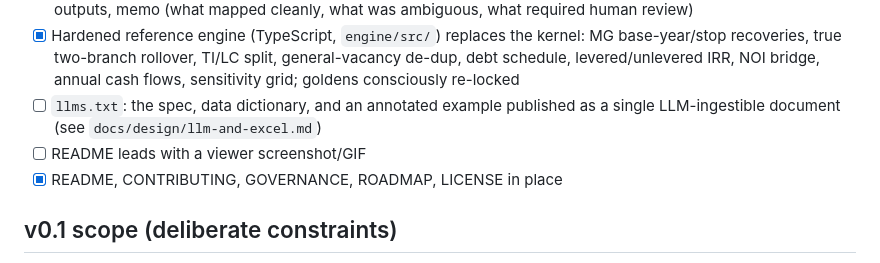
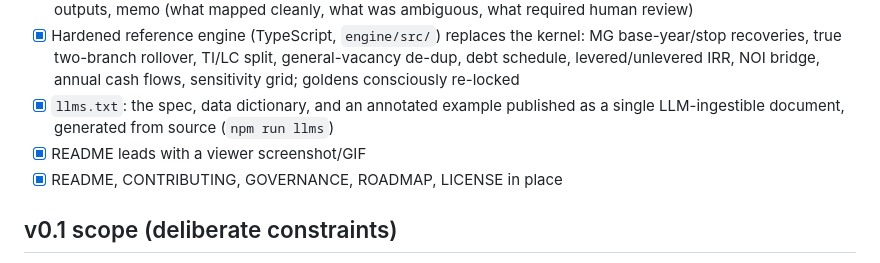
Before and after one commit to graham1776/Open-Real-Estate, a Markdown page: ROADMAP.md, the part around the change. Rendered like a GitHub page.

Commit message:
ROADMAP: check off llms.txt and README visual (shipped in PR #5)
https://claude.ai/code/session_019who7PXykYSMjzFtAWHxic

```diff
--- a/ROADMAP.md
+++ b/ROADMAP.md
@@ -41,9 +41,9 @@ perfect institutional DCF.
       MG base-year/stop recoveries, true two-branch rollover, TI/LC split,
       general-vacancy de-dup, debt schedule, levered/unlevered IRR, NOI bridge,
       annual cash flows, sensitivity grid; goldens consciously re-locked
-- [ ] `llms.txt`: the spec, data dictionary, and an annotated example published as
-      a single LLM-ingestible document (see `docs/design/llm-and-excel.md`)
-- [ ] README leads with a viewer screenshot/GIF
+- [x] `llms.txt`: the spec, data dictionary, and an annotated example published as
+      a single LLM-ingestible document, generated from source (`npm run llms`)
+- [x] README leads with a viewer screenshot/GIF
 - [x] README, CONTRIBUTING, GOVERNANCE, ROADMAP, LICENSE in place
 
 ## v0.1 scope (deliberate constraints)
```
